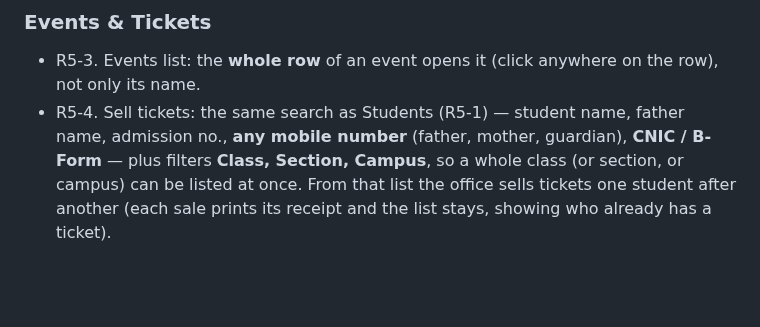
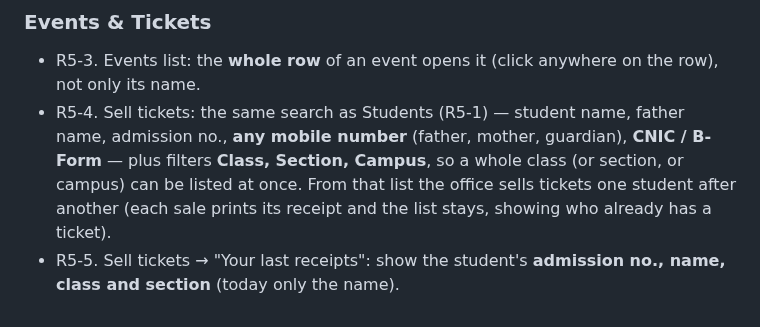
Before and after one commit to thearqamschools/tasems, a Markdown page: docs/CHANGE_REQUESTS.md, the part around the change. Rendered like a GitHub page; blank space fills up the shorter version.

Commit message:
Note round 5 request R5-5 (not built yet)
Co-Authored-By: Claude Opus 5.5 <noreply@anthropic.com>
Claude-Session: https://claude.ai/code/session_01C7JUFoAQbMKbsqz1tgawHN

```diff
--- a/docs/CHANGE_REQUESTS.md
+++ b/docs/CHANGE_REQUESTS.md
@@ -255,3 +255,5 @@ Build nothing until the lead says to make the changes; then all together (next W
   number** (father, mother, guardian), **CNIC / B-Form** — plus filters **Class, Section, Campus**, so a whole class
   (or section, or campus) can be listed at once. From that list the office sells tickets one student after another
   (each sale prints its receipt and the list stays, showing who already has a ticket).
+- R5-5. Sell tickets → "Your last receipts": show the student's **admission no., name, class and section** (today
+  only the name).
```
